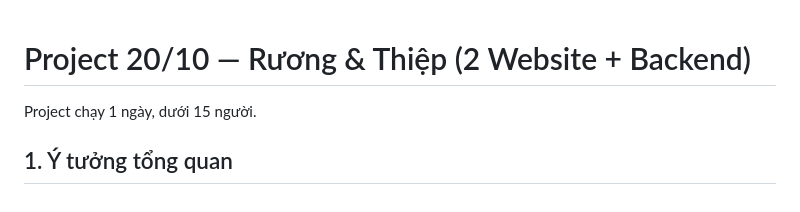
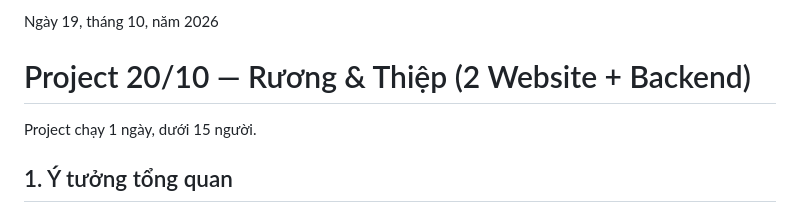
Before and after one commit to dragoncandy09k/WomenDay, a Markdown page: README.md, the part around the change. Drawn GitHub-style.

```diff
--- a/README.md
+++ b/README.md
@@ -1,3 +1,5 @@
+Ngày 19, tháng 10, năm 2026
+
 # Project 20/10 — Rương & Thiệp (2 Website + Backend)
 
 Project chạy 1 ngày, dưới 15 người.
```
